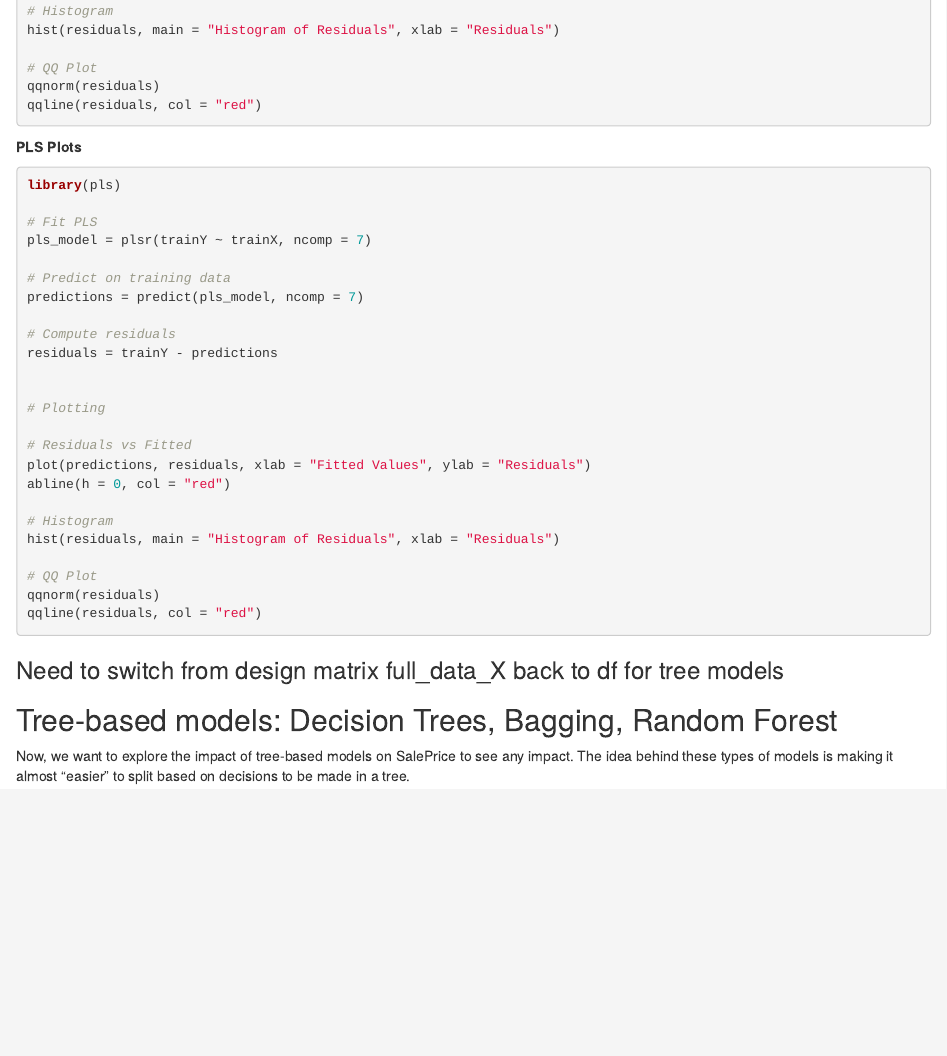
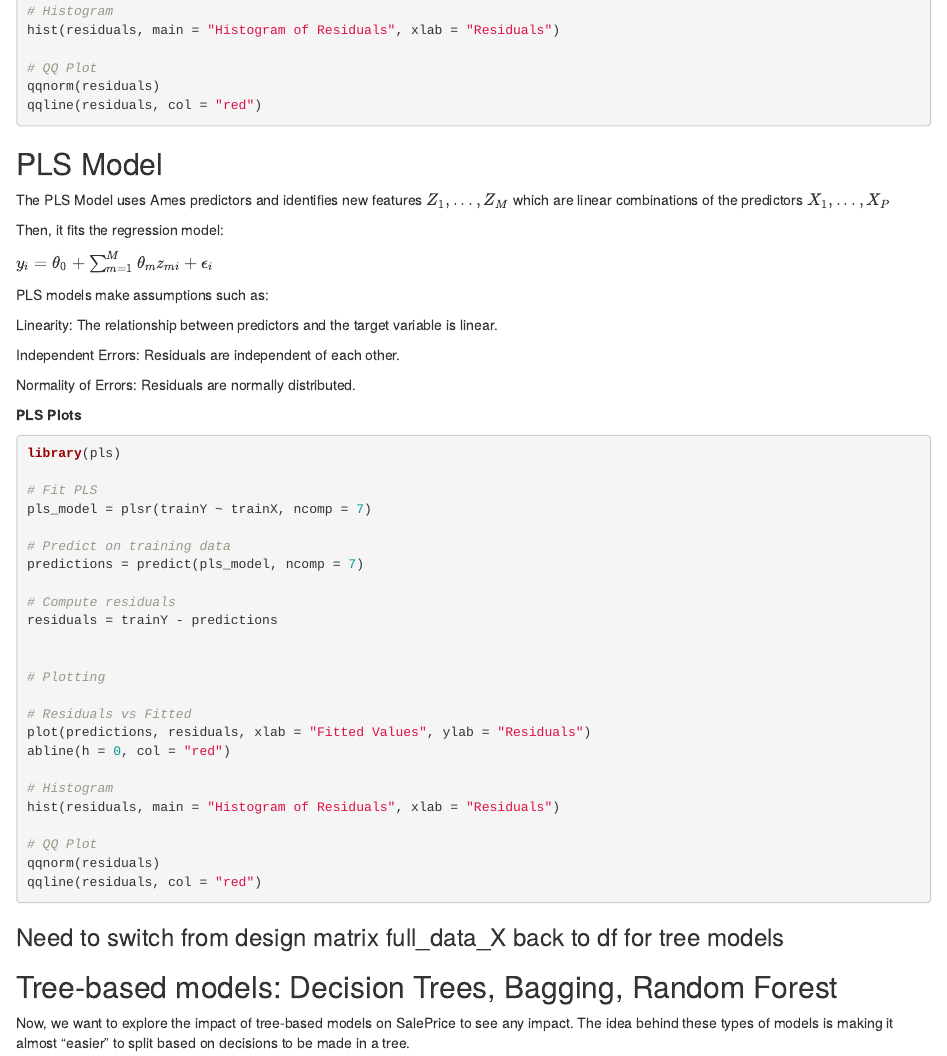
Before and after one commit to glawb45/Stat-4620-Final-Project, an R Markdown document (final_report.Rmd): the page in a window 1100 px wide, from 5950 px down. Rendered offline with R 4.5, knitr and Pandoc, with nearby package versions; the code chunks are not run, so their results and figures are left out.

Commit message:
PLS model included, everything good

````diff
--- a/final_report.Rmd
+++ b/final_report.Rmd
@@ -362,6 +362,24 @@ hist(residuals, main = "Histogram of Residuals", xlab = "Residuals")
 qqnorm(residuals)
 qqline(residuals, col = "red")
 ```
+## PLS Model
+
+The PLS Model uses Ames predictors and identifies new features $Z_1 , . . . , Z_M$ which are linear
+combinations of the predictors $X_1 , . . . , X_P$
+
+Then, it fits the regression model:
+
+$y_i = \theta_0 + \sum_{m=1}^{M} \theta_m z_{mi} + \epsilon_i$
+
+
+
+PLS models make assumptions such as:
+
+Linearity: The relationship between predictors and the target variable is linear.
+
+Independent Errors: Residuals are independent of each other.
+
+Normality of Errors: Residuals are normally distributed.
 
 
 **PLS Plots**
````
